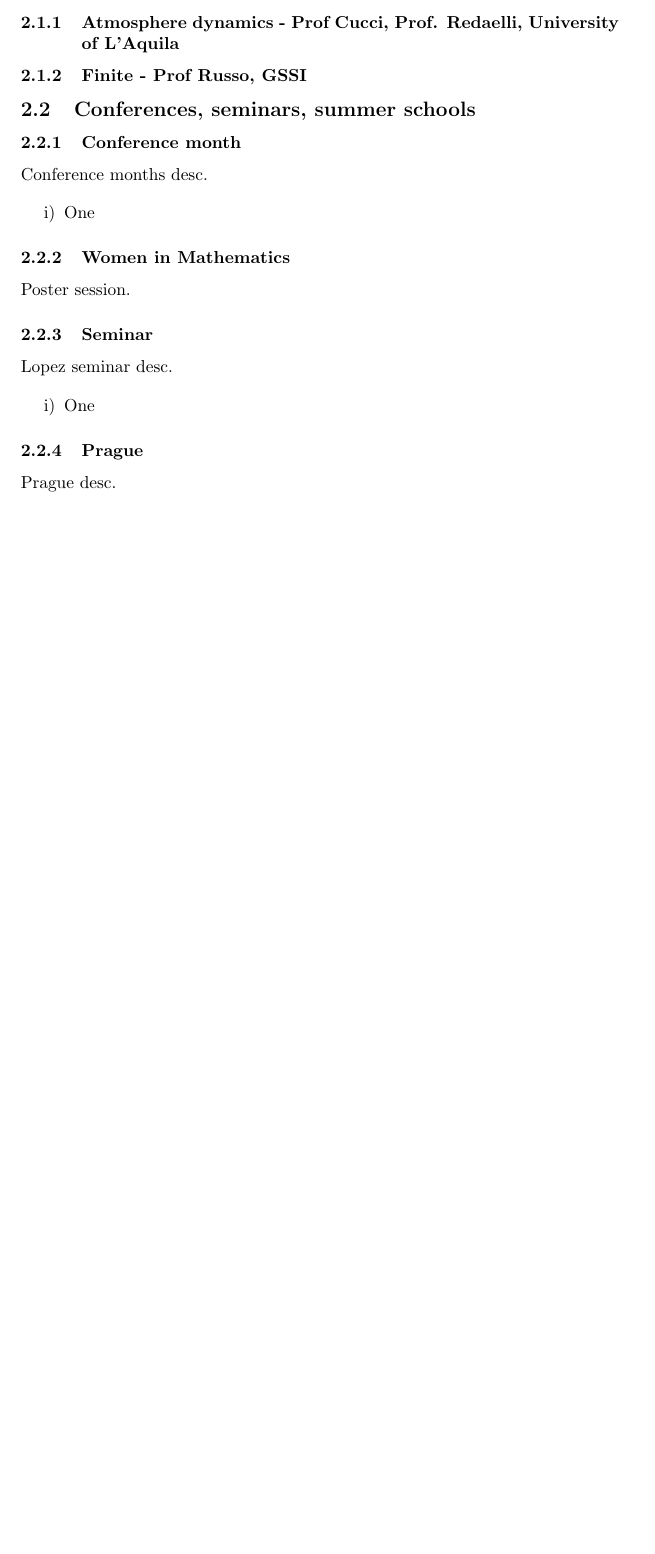
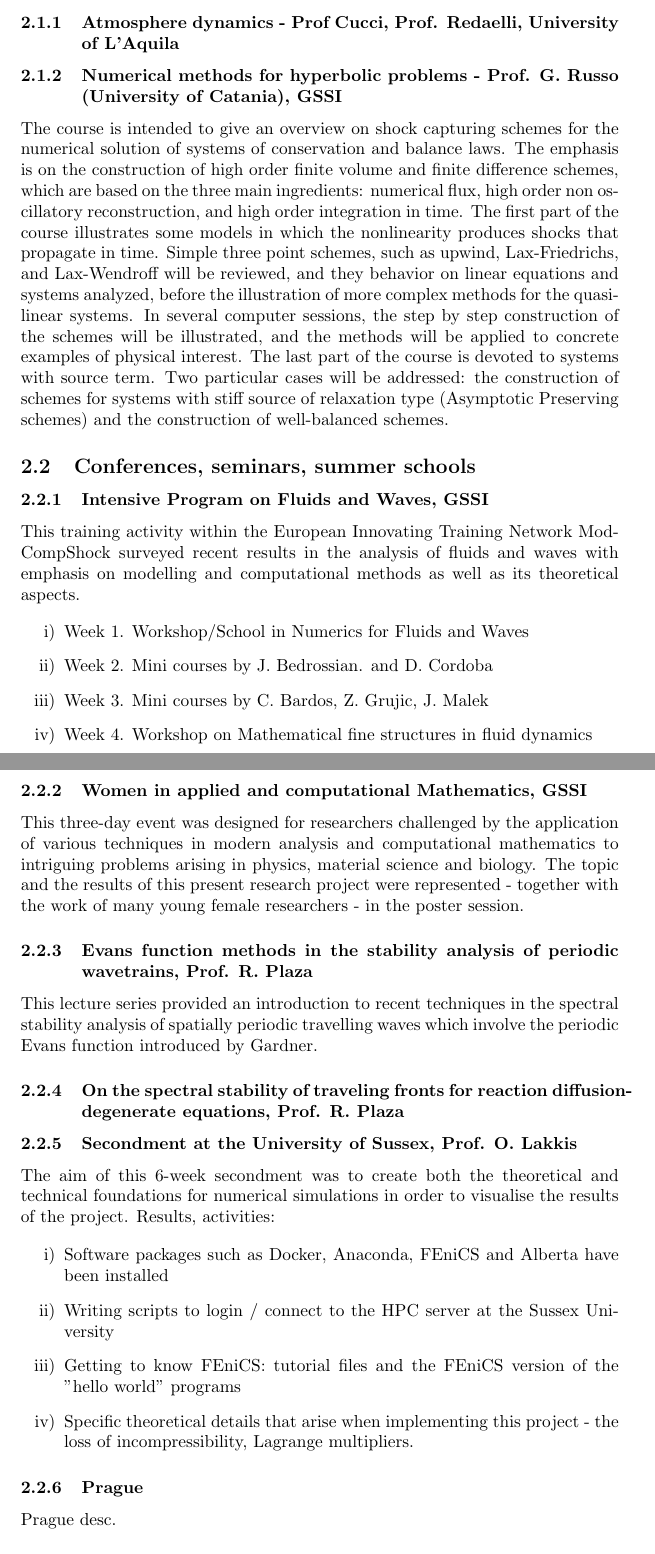
Before and after one commit to msjuhasznora/mathsgitrepo, a LaTeX paper (third/report_x_univaq/nora_juhasz_reportfile_20172018.tex): part of page 4 of 6 before the commit and two parts of pages 4 and 5 of 7 after it, the two joined at a grey line, cut so that both start at the same text, the shorter picture padded with empty space. Compiled offline with pdfLaTeX.

Commit message:
report update

```diff
--- a/third/report_x_univaq/nora_juhasz_reportfile_20172018.tex
+++ b/third/report_x_univaq/nora_juhasz_reportfile_20172018.tex
@@ -44,31 +44,43 @@ This document describes the achievements, current state and future plans of the
 
 \subsubsection{Atmosphere dynamics - Prof Cucci, Prof. Redaelli, University of L'Aquila}
 
-\subsubsection{Finite - Prof Russo, GSSI}
+\subsubsection{Numerical methods for hyperbolic problems - Prof. G. Russo (University of Catania), GSSI}
+
+The course is intended to give an overview on shock capturing schemes for the numerical solution of systems of conservation and balance laws. The emphasis is on the construction of high order finite volume and finite difference schemes, which are based on the three main ingredients: numerical flux, high order non oscillatory reconstruction, and high order integration in time. The first part of the course illustrates some models in which the nonlinearity produces shocks that propagate in time. Simple three point schemes, such as upwind, Lax-Friedrichs, and Lax-Wendroff will be reviewed, and they behavior on linear equations and systems analyzed, before the illustration of more complex methods for the quasilinear systems. In several computer sessions, the step by step construction of the schemes will be illustrated, and the methods will be applied to concrete examples of physical interest. The last part of the course is devoted to systems with source term. Two particular cases will be addressed: the construction of schemes for systems with stiff source of relaxation type (Asymptotic Preserving schemes) and the construction of well-balanced schemes.
 
 \subsection{Conferences, seminars, summer schools}
 
-\subsubsection{Conference month}
+\subsubsection{Intensive Program on Fluids and Waves, GSSI}
 
-Conference months desc.
+This training activity within the European Innovating Training Network ModCompShock surveyed recent results in the analysis of fluids and waves with emphasis on modelling and computational methods as well as its theoretical aspects.
+
+\begin{outline}[enumerate]
+  \1 Week 1. Workshop/School in Numerics for Fluids and Waves
+  \1 Week 2. Mini courses by J. Bedrossian. and D. Cordoba
+  \1 Week 3. Mini courses by C. Bardos, Z. Grujic, J. Malek
+  \1 Week 4. Workshop on Mathematical fine structures in fluid dynamics
+\end{outline}
+
+\subsubsection{Women in applied and computational Mathematics, GSSI}
+
+This three-day event was designed for researchers challenged by the application of various techniques in modern analysis and computational mathematics to intriguing problems arising in physics, material science and biology. The topic and the results of this present research project were represented - together with the work of many young female researchers - in the poster session.
+
+\subsubsection{Evans function methods in the stability analysis of periodic wavetrains, Prof. R. Plaza}
+
+This lecture series provided an introduction to recent techniques in the spectral stability analysis of spatially periodic travelling waves which involve the periodic Evans function introduced by Gardner.
+
+\subsubsection{On the spectral stability of traveling fronts for reaction diffusion-degenerate equations, Prof. R. Plaza}
+
+\subsubsection{Secondment at the University of Sussex, Prof. O. Lakkis}
+
+The aim of this 6-week secondment was to create both the theoretical and technical foundations for numerical simulations in order to visualise the results of the project. Results, activities:
 
 \begin{outline}[enumerate]
 
-\1 One
-
-\end{outline}
-
-\subsubsection{Women in Mathematics}
-
-Poster session.
-
-\subsubsection{Seminar}
-
-Lopez seminar desc.
-
-\begin{outline}[enumerate]
-
-\1 One
+\1 Software packages such as Docker, Anaconda, FEniCS and Alberta have been installed
+\1 Writing scripts to login / connect to the HPC server at the Sussex University
+\1 Getting to know FEniCS: tutorial files and the FEniCS version of the "hello world" programs
+\1 Specific theoretical details that arise when implementing this project - the loss of incompressibility, Lagrange multipliers.
 
 \end{outline}
 
```
Also changed, not shown: third/report_x_univaq/nora_juhasz_2ndyearreport_slides.tex (+17 -6 lines), third/report_x_univaq/nora_juhasz_2ndyearreport_slides.bbl (added), third/report_x_univaq/nora_juhasz_2ndyearreport_slides.pdf, third/report_x_univaq/nora_juhasz_reportfile_20172018.pdf, third/report_x_univaq/nora_juhasz_reportfile_20172018.tex (6 more changed lines), 12 other files.
